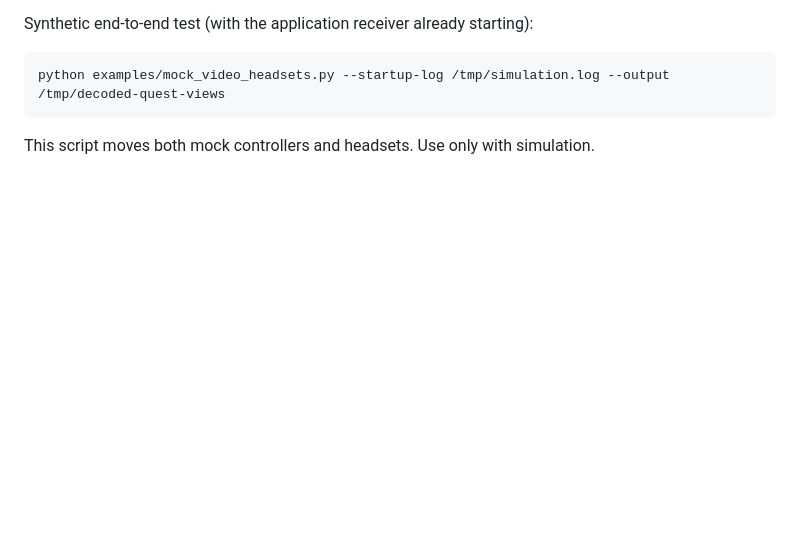
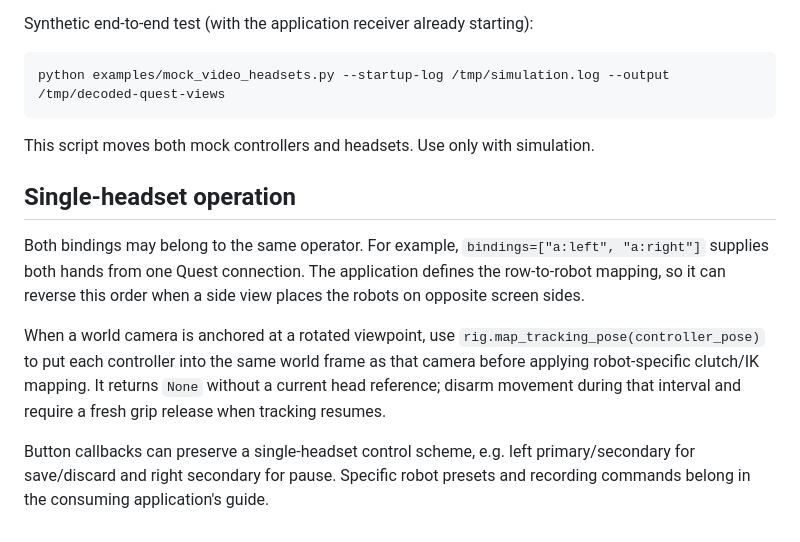
Before and after one commit to lakshyajain06/Multi-Quest-Teleop, a Markdown page: README.md, the part around the change. Drawn GitHub-style; blank space fills up the shorter version.

Commit message:
Document single-headset controller and camera alignment

````diff
--- a/README.md
+++ b/README.md
@@ -182,3 +182,20 @@ python examples/mock_video_headsets.py --startup-log /tmp/simulation.log --outpu
 ```
 
 This script moves both mock controllers and headsets. Use only with simulation.
+
+## Single-headset operation
+
+Both bindings may belong to the same operator. For example,
+`bindings=["a:left", "a:right"]` supplies both hands from one Quest connection.
+The application defines the row-to-robot mapping, so it can reverse this order
+when a side view places the robots on opposite screen sides.
+
+When a world camera is anchored at a rotated viewpoint, use
+`rig.map_tracking_pose(controller_pose)` to put each controller into the same
+world frame as that camera before applying robot-specific clutch/IK mapping.
+It returns `None` without a current head reference; disarm movement during that
+interval and require a fresh grip release when tracking resumes.
+
+Button callbacks can preserve a single-headset control scheme, e.g. left
+primary/secondary for save/discard and right secondary for pause. Specific robot
+presets and recording commands belong in the consuming application's guide.
````
